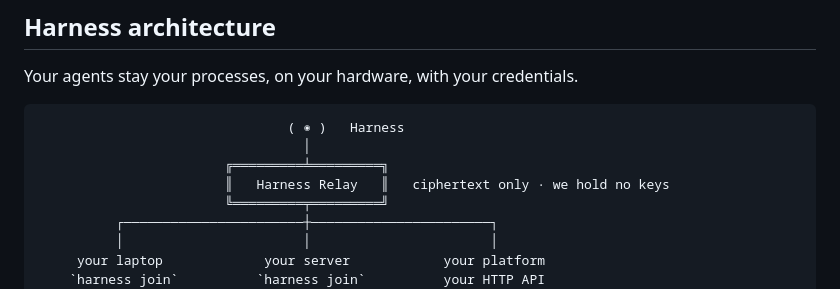
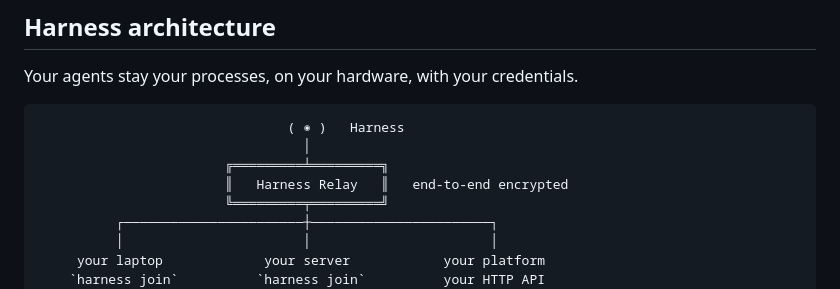
Before and after one commit to autonomous-ai/autonomous-harness, a Markdown page: README.md, the part around the change. Drawn GitHub-style.

Commit message:
docs: label the relay end-to-end encrypted
The diagram is where someone decides whether to keep reading. "end-to-end
encrypted" is the phrase they are scanning for; the no-keys detail is in the
section below, which is the right place for it.

Co-Authored-By: Claude Opus 5 (1M context) <noreply@anthropic.com>

```diff
--- a/README.md
+++ b/README.md
@@ -74,7 +74,7 @@ Your agents stay your processes, on your hardware, with your credentials.
                                 ( ◉ )   Harness
                                   │
                         ╔═════════╧═════════╗
-                        ║   Harness Relay   ║   ciphertext only · we hold no keys
+                        ║   Harness Relay   ║   end-to-end encrypted
                         ╚═════════╤═════════╝
           ┌───────────────────────┼───────────────────────┐
           │                       │                       │
```
